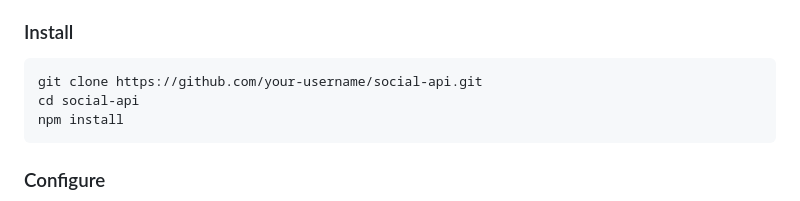
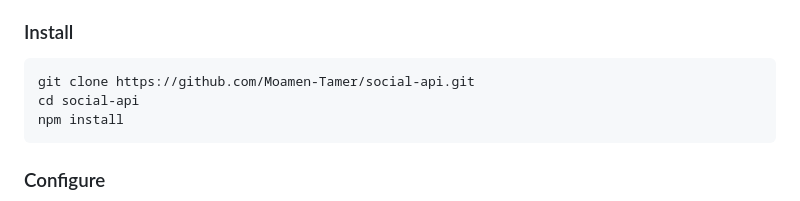
Before and after one commit to Moamen-Tamer/social-api, a Markdown page: README.md, the part around the change. Drawn GitHub-style.

Commit message:
Update repository URL in installation instructions

````diff
--- a/README.md
+++ b/README.md
@@ -147,7 +147,7 @@ social-api/
 ### Install
 
 ```bash
-git clone https://github.com/your-username/social-api.git
+git clone https://github.com/Moamen-Tamer/social-api.git
 cd social-api
 npm install
 ```
````
